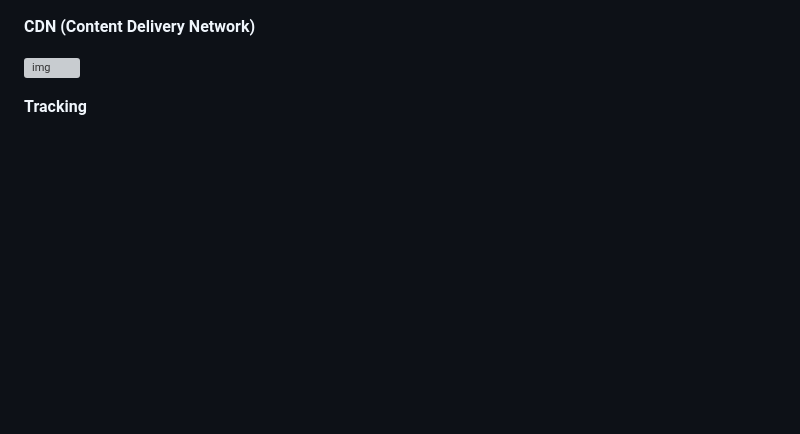
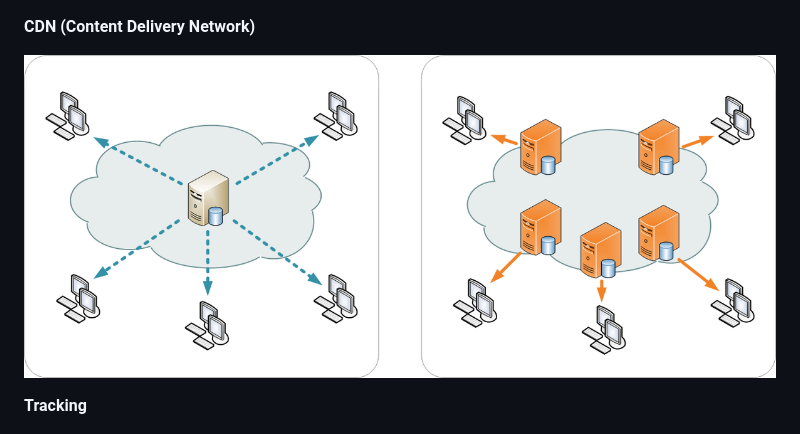
Before and after one commit to Fictizia/Curso-JS-Avanzado-para-desarrolladores-Front-end_ed4, a Markdown page: teoria/clase1.md, the part around the change printed below. Rendered like a GitHub page; pictures changed too: assets/clase1/470ffbdf-eefc-4f98-bd25-2cf681ab713a.png (added); blank space fills up the shorter version; grey boxes are pictures that could not be loaded.

```diff
--- a/teoria/clase1.md
+++ b/teoria/clase1.md
@@ -93,7 +90,7 @@
 
 **CDN (Content Delivery Network)**
 
-![img](../assets/clase1/470ffbdf-eefc-4f98-bd25-2cf681ab713a.html)
+![img](../assets/clase1/470ffbdf-eefc-4f98-bd25-2cf681ab713a.png)
 
 **Tracking**
 
```
Also changed, not shown: other parts of teoria/clase1.md (+0 -3 lines).
